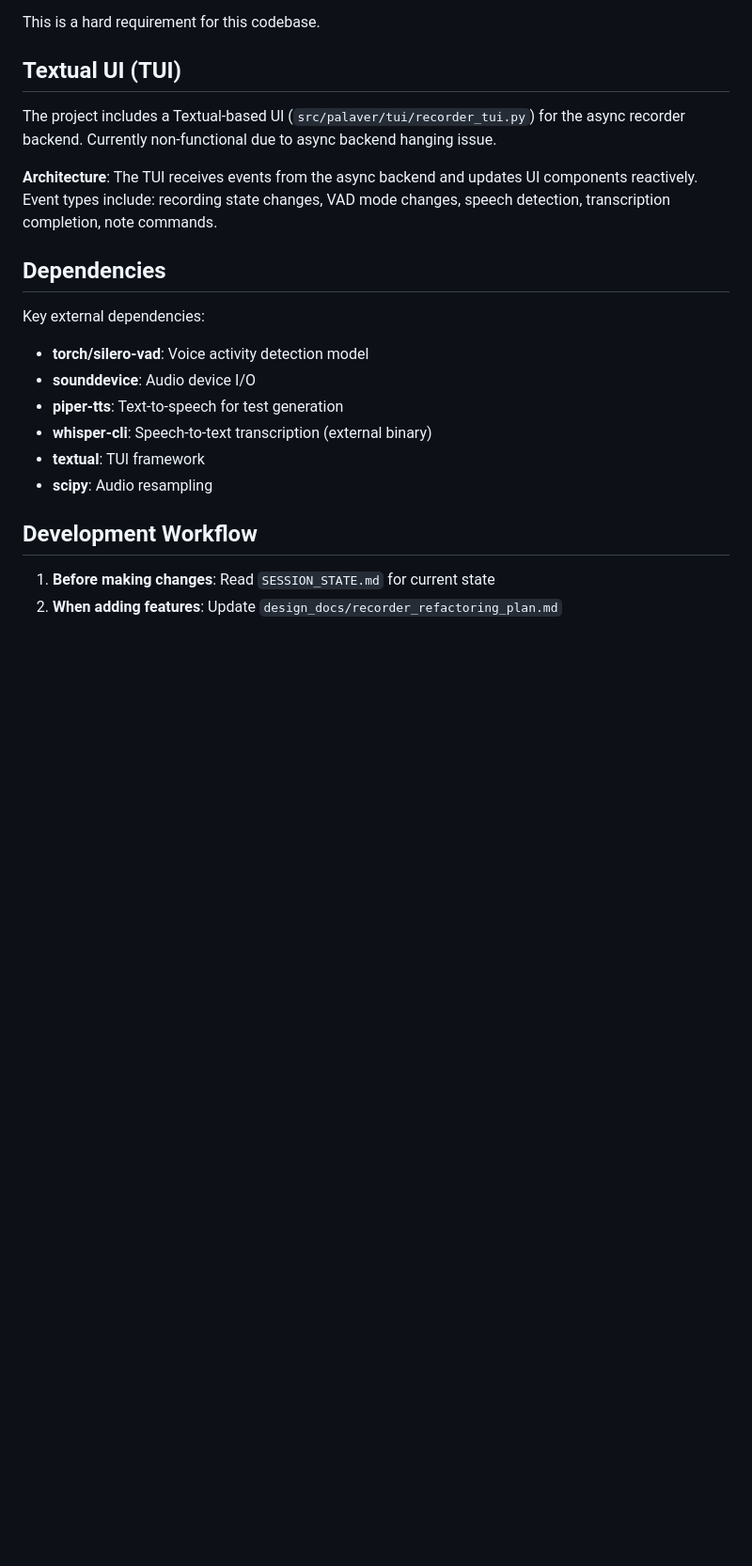
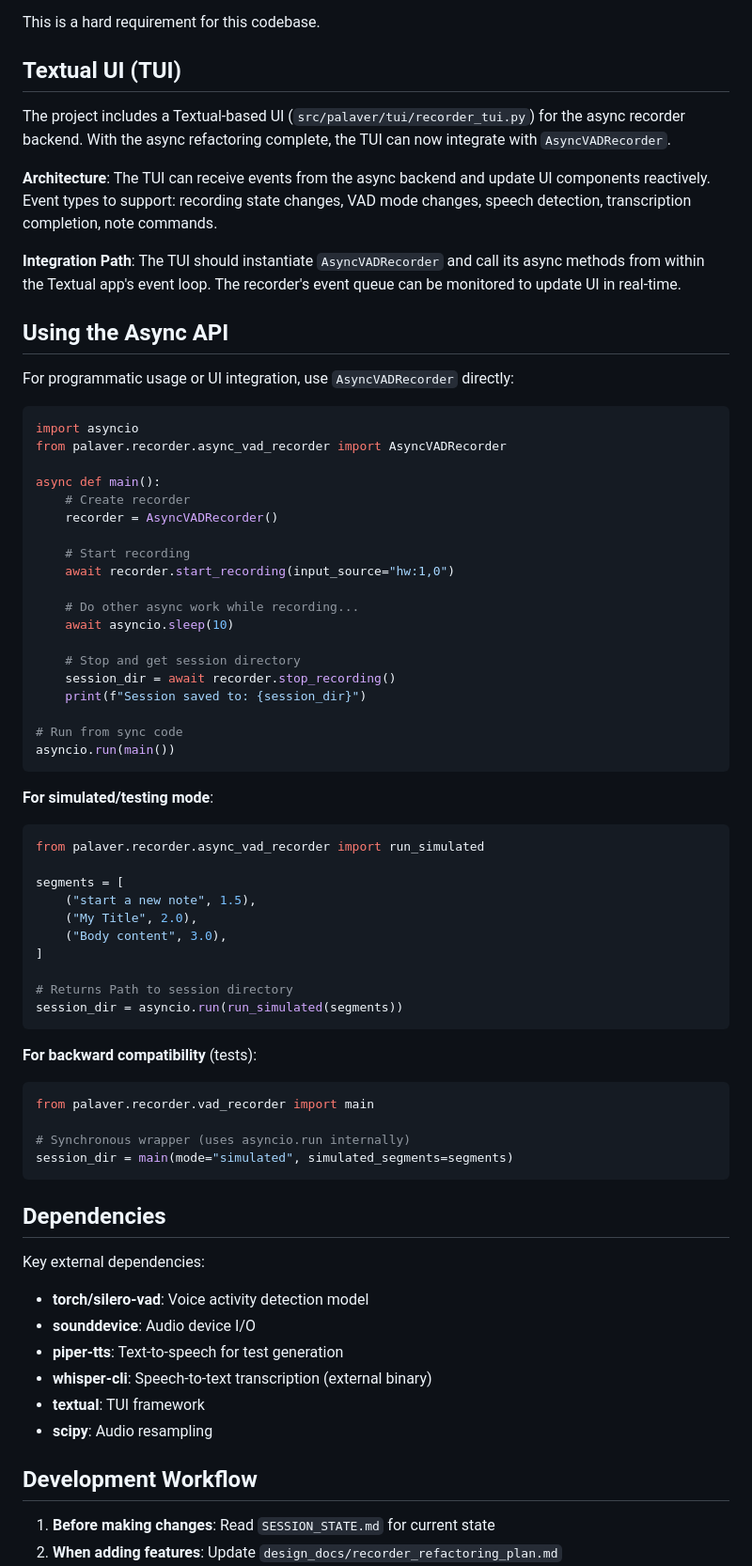
Before and after one commit to dlparker/palaver, a Markdown page: CLAUDE.md, the part around one of its changes. Shown at 94% size. GitHub-like rendering; blank space fills up the shorter version.

````diff
--- a/CLAUDE.md
+++ b/CLAUDE.md
@@ -301,9 +334,59 @@ This is a hard requirement for this codebase.
 
 ## Textual UI (TUI)
 
-The project includes a Textual-based UI (`src/palaver/tui/recorder_tui.py`) for the async recorder backend. Currently non-functional due to async backend hanging issue.
+The project includes a Textual-based UI (`src/palaver/tui/recorder_tui.py`) for the async recorder backend. With the async refactoring complete, the TUI can now integrate with `AsyncVADRecorder`.
 
-**Architecture**: The TUI receives events from the async backend and updates UI components reactively. Event types include: recording state changes, VAD mode changes, speech detection, transcription completion, note commands.
+**Architecture**: The TUI can receive events from the async backend and update UI components reactively. Event types to support: recording state changes, VAD mode changes, speech detection, transcription completion, note commands.
+
+**Integration Path**: The TUI should instantiate `AsyncVADRecorder` and call its async methods from within the Textual app's event loop. The recorder's event queue can be monitored to update UI in real-time.
+
+## Using the Async API
+
+For programmatic usage or UI integration, use `AsyncVADRecorder` directly:
+
+```python
+import asyncio
+from palaver.recorder.async_vad_recorder import AsyncVADRecorder
+
+async def main():
+    # Create recorder
+    recorder = AsyncVADRecorder()
+
+    # Start recording
+    await recorder.start_recording(input_source="hw:1,0")
+
+    # Do other async work while recording...
+    await asyncio.sleep(10)
+
+    # Stop and get session directory
+    session_dir = await recorder.stop_recording()
+    print(f"Session saved to: {session_dir}")
+
+# Run from sync code
+asyncio.run(main())
+```
+
+**For simulated/testing mode**:
+```python
+from palaver.recorder.async_vad_recorder import run_simulated
+
+segments = [
+    ("start a new note", 1.5),
+    ("My Title", 2.0),
+    ("Body content", 3.0),
+]
+
+# Returns Path to session directory
+session_dir = asyncio.run(run_simulated(segments))
+```
+
+**For backward compatibility** (tests):
+```python
+from palaver.recorder.vad_recorder import main
+
+# Synchronous wrapper (uses asyncio.run internally)
+session_dir = main(mode="simulated", simulated_segments=segments)
+```
 
 ## Dependencies
 
````
Also changed, not shown: other parts of CLAUDE.md (+70 -35 lines), design_docs/vad_recorder_async_refactoring_plan.md (+28 -0 lines), 1 other file.
